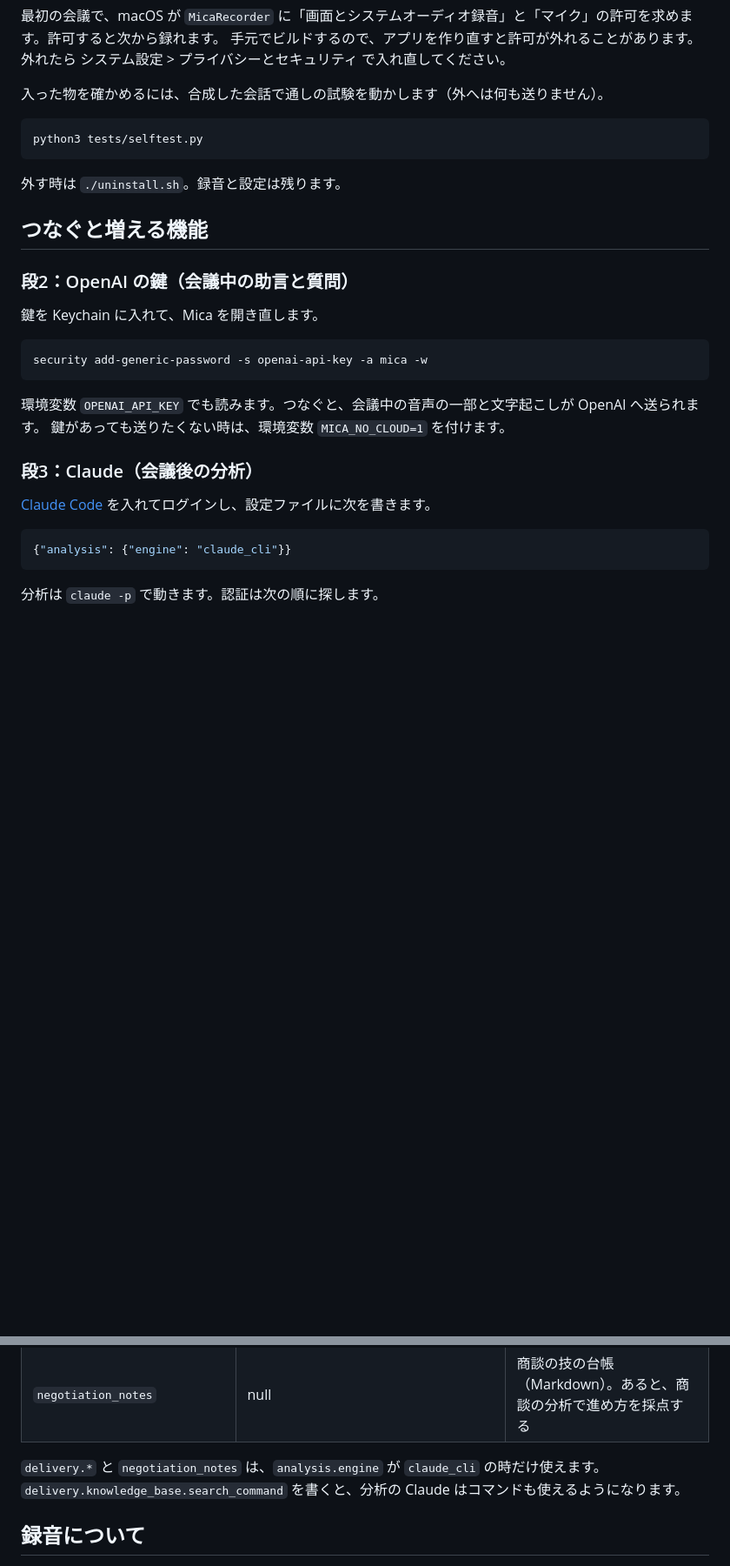
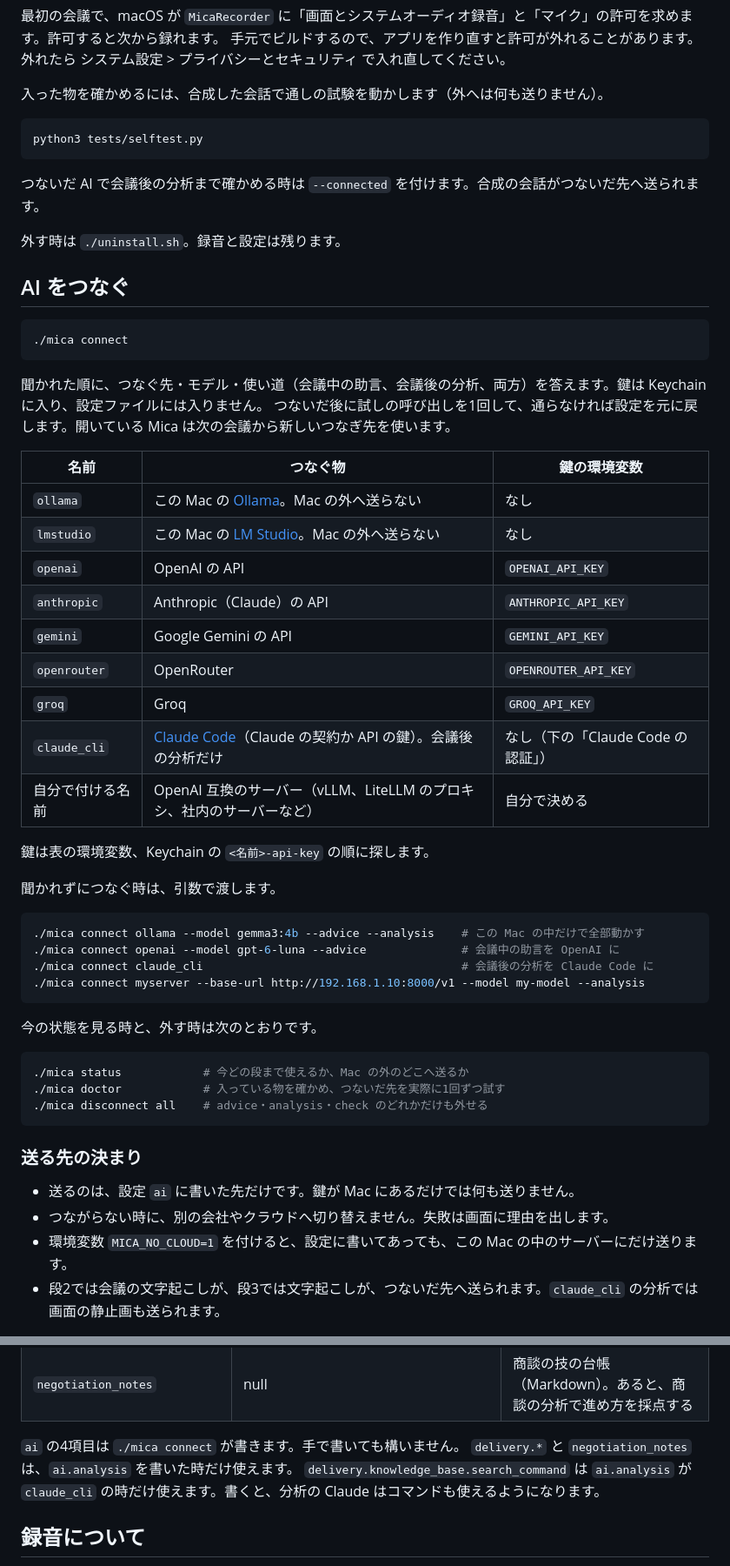
Before and after one commit to furuchanchan/mica, a Markdown page: README.md, 2 parts joined by grey strips. Shown at 87% size. Rendered like a GitHub page; blank space fills up the shorter version.

````diff
--- a/README.md
+++ b/README.md
@@ -48,27 +50,54 @@ cd mica
 python3 tests/selftest.py
 ```
 
+つないだ AI で会議後の分析まで確かめる時は `--connected` を付けます。合成の会話がつないだ先へ送られます。
+
 外す時は `./uninstall.sh`。録音と設定は残ります。
 
-## つなぐと増える機能
-
-### 段2：OpenAI の鍵（会議中の助言と質問）
-
-鍵を Keychain に入れて、Mica を開き直します。
+## AI をつなぐ
 
 ```bash
-security add-generic-password -s openai-api-key -a mica -w
+./mica connect
 ```
 
-環境変数 `OPENAI_API_KEY` でも読みます。つなぐと、会議中の音声の一部と文字起こしが OpenAI へ送られます。
-鍵があっても送りたくない時は、環境変数 `MICA_NO_CLOUD=1` を付けます。
+聞かれた順に、つなぐ先・モデル・使い道（会議中の助言、会議後の分析、両方）を答えます。鍵は Keychain に入り、設定ファイルには入りません。
+つないだ後に試しの呼び出しを1回して、通らなければ設定を元に戻します。開いている Mica は次の会議から新しいつなぎ先を使います。
 
-### 段3：Claude（会議後の分析）
+| 名前 | つなぐ物 | 鍵の環境変数 |
+|---|---|---|
+| `ollama` | この Mac の [Ollama](https://ollama.com)。Mac の外へ送らない | なし |
+| `lmstudio` | この Mac の [LM Studio](https://lmstudio.ai)。Mac の外へ送らない | なし |
+| `openai` | OpenAI の API | `OPENAI_API_KEY` |
+| `anthropic` | Anthropic（Claude）の API | `ANTHROPIC_API_KEY` |
+| `gemini` | Google Gemini の API | `GEMINI_API_KEY` |
+| `openrouter` | OpenRouter | `OPENROUTER_API_KEY` |
+| `groq` | Groq | `GROQ_API_KEY` |
+| `claude_cli` | [Claude Code](https://claude.com/claude-code)（Claude の契約か API の鍵）。会議後の分析だけ | なし（下の「Claude Code の認証」） |
+| 自分で付ける名前 | OpenAI 互換のサーバー（vLLM、LiteLLM のプロキシ、社内のサーバーなど） | 自分で決める |
 
-[Claude Code](https://claude.com/claude-code) を入れてログインし、設定ファイルに次を書きます。
+鍵は表の環境変数、Keychain の `<名前>-api-key` の順に探します。
 
-```json
-{"analysis": {"engine": "claude_cli"}}
+聞かれずにつなぐ時は、引数で渡します。
+
+```bash
+./mica connect ollama --model gemma3:4b --advice --analysis    # この Mac の中だけで全部動かす
+./mica connect openai --model gpt-6-luna --advice              # 会議中の助言を OpenAI に
+./mica connect claude_cli                                      # 会議後の分析を Claude Code に
+./mica connect myserver --base-url http://192.168.1.10:8000/v1 --model my-model --analysis
 ```
 
-分析は `claude -p` で動きます。認証は次の順に探します。
+今の状態を見る時と、外す時は次のとおりです。
+
+```bash
+./mica status            # 今どの段まで使えるか、Mac の外のどこへ送るか
+./mica doctor            # 入っている物を確かめ、つないだ先を実際に1回ずつ試す
+./mica disconnect all    # advice・analysis・check のどれかだけも外せる
+```
+
+### 送る先の決まり
+
+- 送るのは、設定 `ai` に書いた先だけです。鍵が Mac にあるだけでは何も送りません。
+- つながらない時に、別の会社やクラウドへ切り替えません。失敗は画面に理由を出します。
+- 環境変数 `MICA_NO_CLOUD=1` を付けると、設定に書いてあっても、この Mac の中のサーバーにだけ送ります。
+- 段2では会議の文字起こしが、段3では文字起こしが、つないだ先へ送られます。`claude_cli` の分析では画面の静止画も送られます。
+
@@ -101,8 +142,9 @@ security add-generic-password -s openai-api-key -a mica -w
 | `context.*` | オフ | 過去の Claude Code の会話から、会議の背景を探す |
 | `negotiation_notes` | null | 商談の技の台帳（Markdown）。あると、商談の分析で進め方を採点する |
 
-`delivery.*` と `negotiation_notes` は、`analysis.engine` が `claude_cli` の時だけ使えます。
-`delivery.knowledge_base.search_command` を書くと、分析の Claude はコマンドも使えるようになります。
+`ai` の4項目は `./mica connect` が書きます。手で書いても構いません。
+`delivery.*` と `negotiation_notes` は、`ai.analysis` を書いた時だけ使えます。
+`delivery.knowledge_base.search_command` は `ai.analysis` が `claude_cli` の時だけ使えます。書くと、分析の Claude はコマンドも使えるようになります。
 
 ## 録音について
 
````
Also changed, not shown: other parts of README.md (+26 -8 lines), CONTRIBUTING.md (+2 -1 lines), SECURITY.md (+6 -4 lines), docs/after-meeting-no-key.png, 14 other files.
